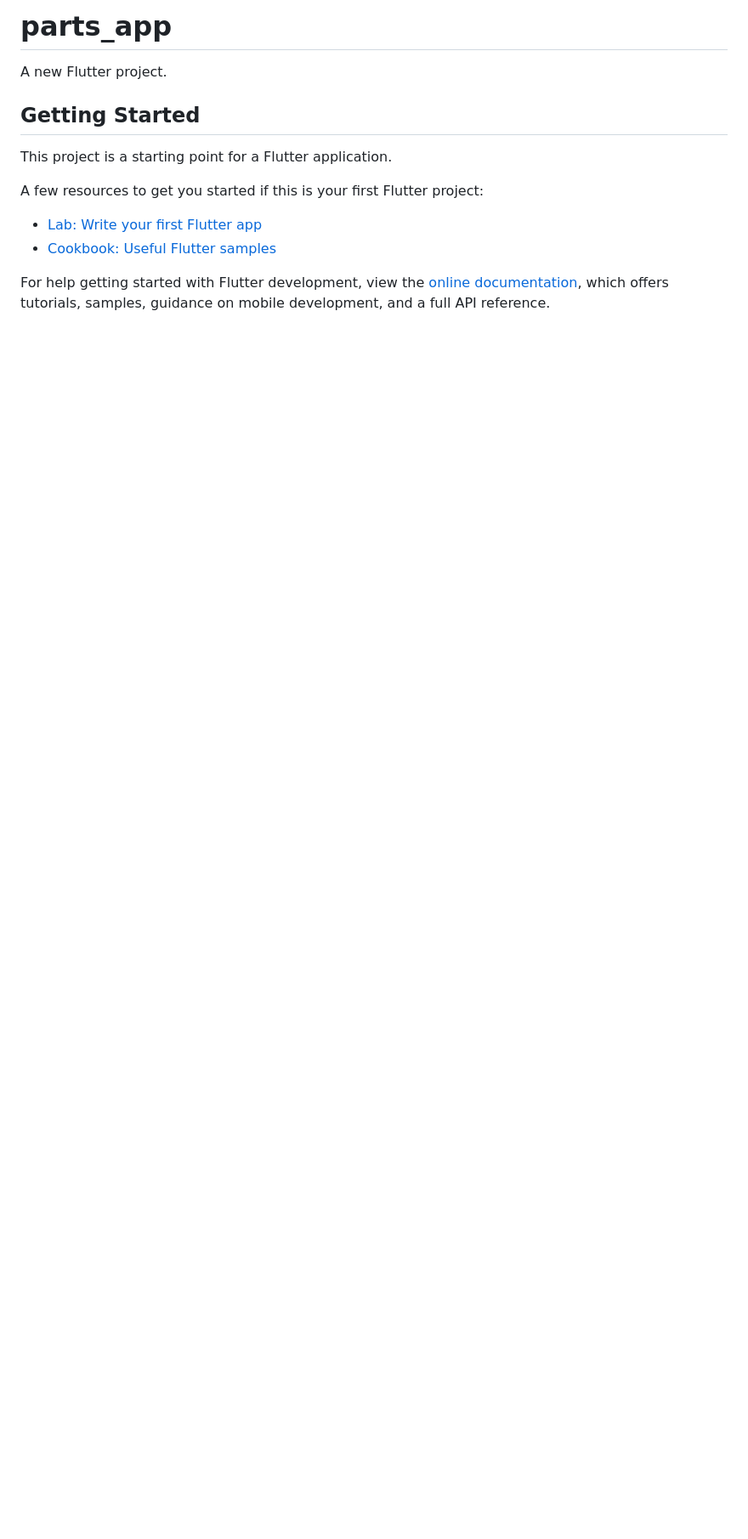
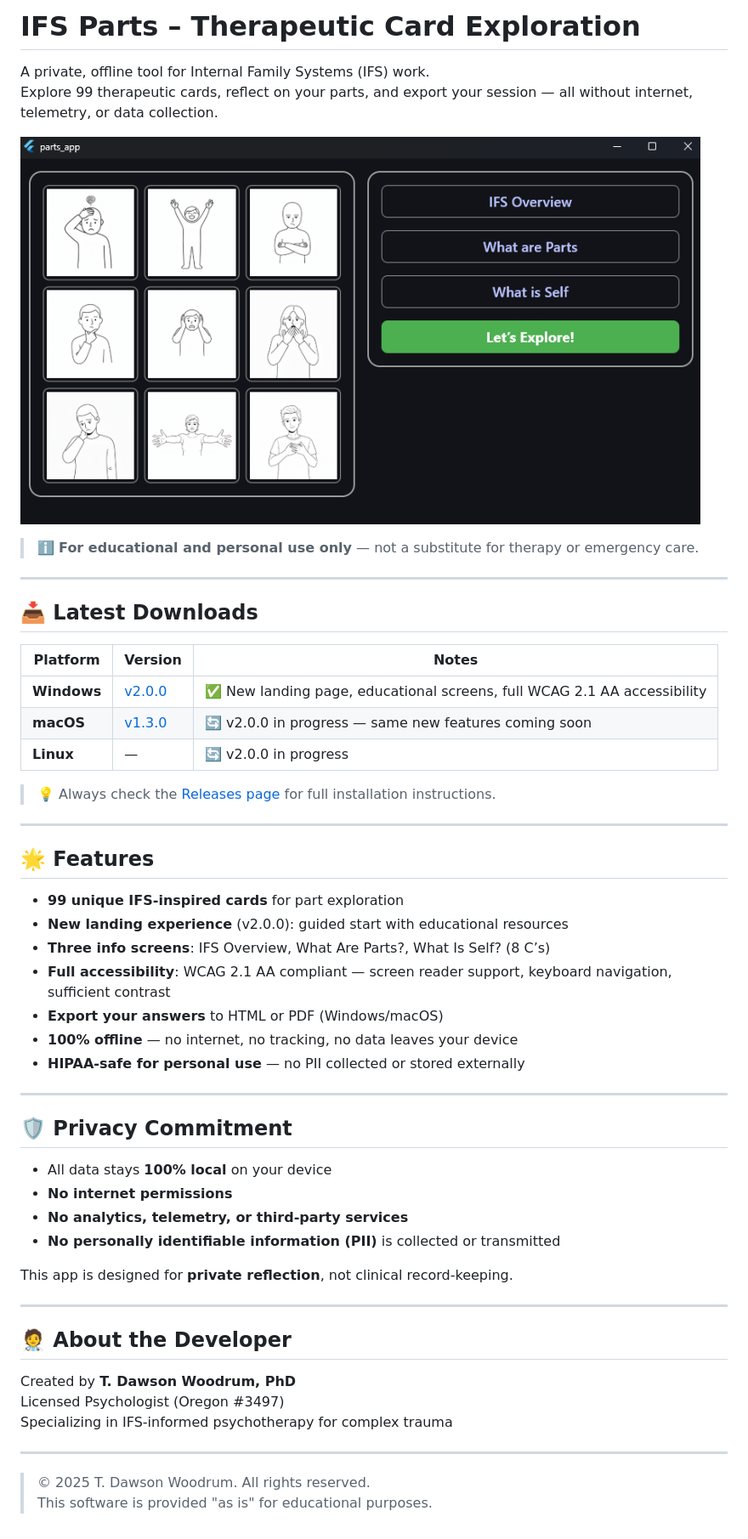
Before and after one commit to fintube61git/ifs-parts-flutter, a Markdown page: README.md, the part around the change. Shown: that part at 85% size. Rendered like a GitHub page; pictures changed too: docs/screenshot-landing-v2.png (added); blank space fills up the shorter version.

Commit message:
docs: replace default README with user-focused content and landing screenshot

```diff
--- a/README.md
+++ b/README.md
@@ -1,16 +1,56 @@
-# parts_app
+# IFS Parts – Therapeutic Card Exploration
 
-A new Flutter project.
+A private, offline tool for Internal Family Systems (IFS) work.
+Explore 99 therapeutic cards, reflect on your parts, and export your session — all without internet, telemetry, or data collection.
 
-## Getting Started
+![IFS Parts v2.0.0 Landing Page](docs/screenshot-landing-v2.png)
 
-This project is a starting point for a Flutter application.
+> ℹ️ **For educational and personal use only** — not a substitute for therapy or emergency care.
 
-A few resources to get you started if this is your first Flutter project:
+---
 
-- [Lab: Write your first Flutter app](https://docs.flutter.dev/get-started/codelab)
-- [Cookbook: Useful Flutter samples](https://docs.flutter.dev/cookbook)
+## 📥 Latest Downloads
 
-For help getting started with Flutter development, view the
-[online documentation](https://docs.flutter.dev/), which offers tutorials,
-samples, guidance on mobile development, and a full API reference.
+| Platform | Version | Notes |
+|----------|--------|-------|
+| **Windows** | [v2.0.0](https://github.com/fintube61git/ifs-parts-flutter/releases/tag/v2.0.0) | ✅ New landing page, educational screens, full WCAG 2.1 AA accessibility |
+| **macOS** | [v1.3.0](https://github.com/fintube61git/ifs-parts-flutter/releases/tag/v1.3.0) | 🔄 v2.0.0 in progress — same new features coming soon |
+| **Linux** | — | 🔄 v2.0.0 in progress |
+
+> 💡 Always check the [Releases page](https://github.com/fintube61git/ifs-parts-flutter/releases) for full installation instructions.
+
+---
+
+## 🌟 Features
+
+- **99 unique IFS-inspired cards** for part exploration
+- **New landing experience** (v2.0.0): guided start with educational resources
+- **Three info screens**: IFS Overview, What Are Parts?, What Is Self? (8 C’s)
+- **Full accessibility**: WCAG 2.1 AA compliant — screen reader support, keyboard navigation, sufficient contrast
+- **Export your answers** to HTML or PDF (Windows/macOS)
+- **100% offline** — no internet, no tracking, no data leaves your device
+- **HIPAA-safe for personal use** — no PII collected or stored externally
+
+---
+
+## 🛡️ Privacy Commitment
+
+- All data stays **100% local** on your device
+- **No internet permissions**
+- **No analytics, telemetry, or third-party services**
+- **No personally identifiable information (PII)** is collected or transmitted
+
+This app is designed for **private reflection**, not clinical record-keeping.
+
+---
+
+## 🧑‍⚕️ About the Developer
+
+Created by **T. Dawson Woodrum, PhD**
+Licensed Psychologist (Oregon #3497)
+Specializing in IFS-informed psychotherapy for complex trauma
+
+---
+
+> © 2025 T. Dawson Woodrum. All rights reserved.
+> This software is provided "as is" for educational purposes.
```
